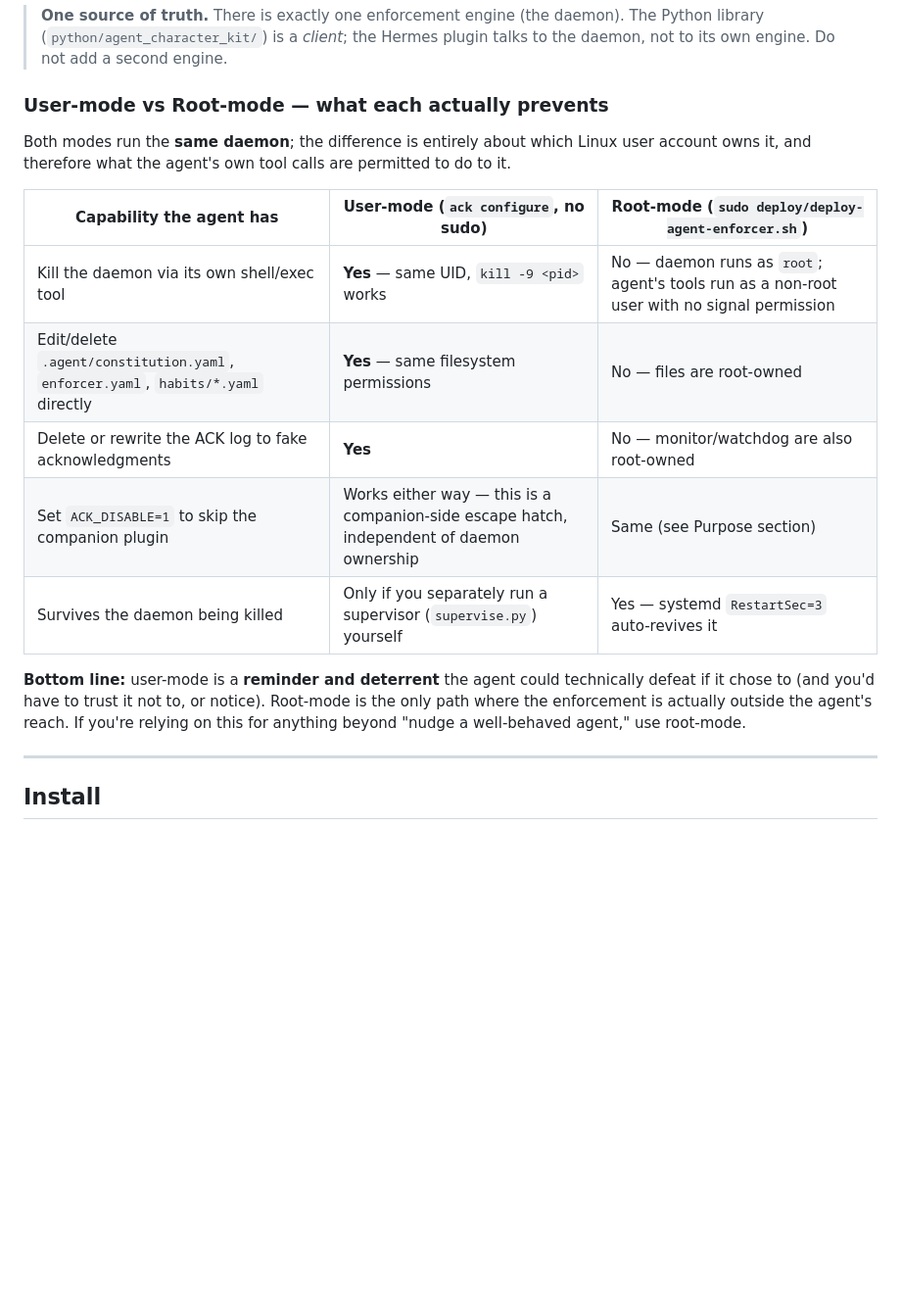
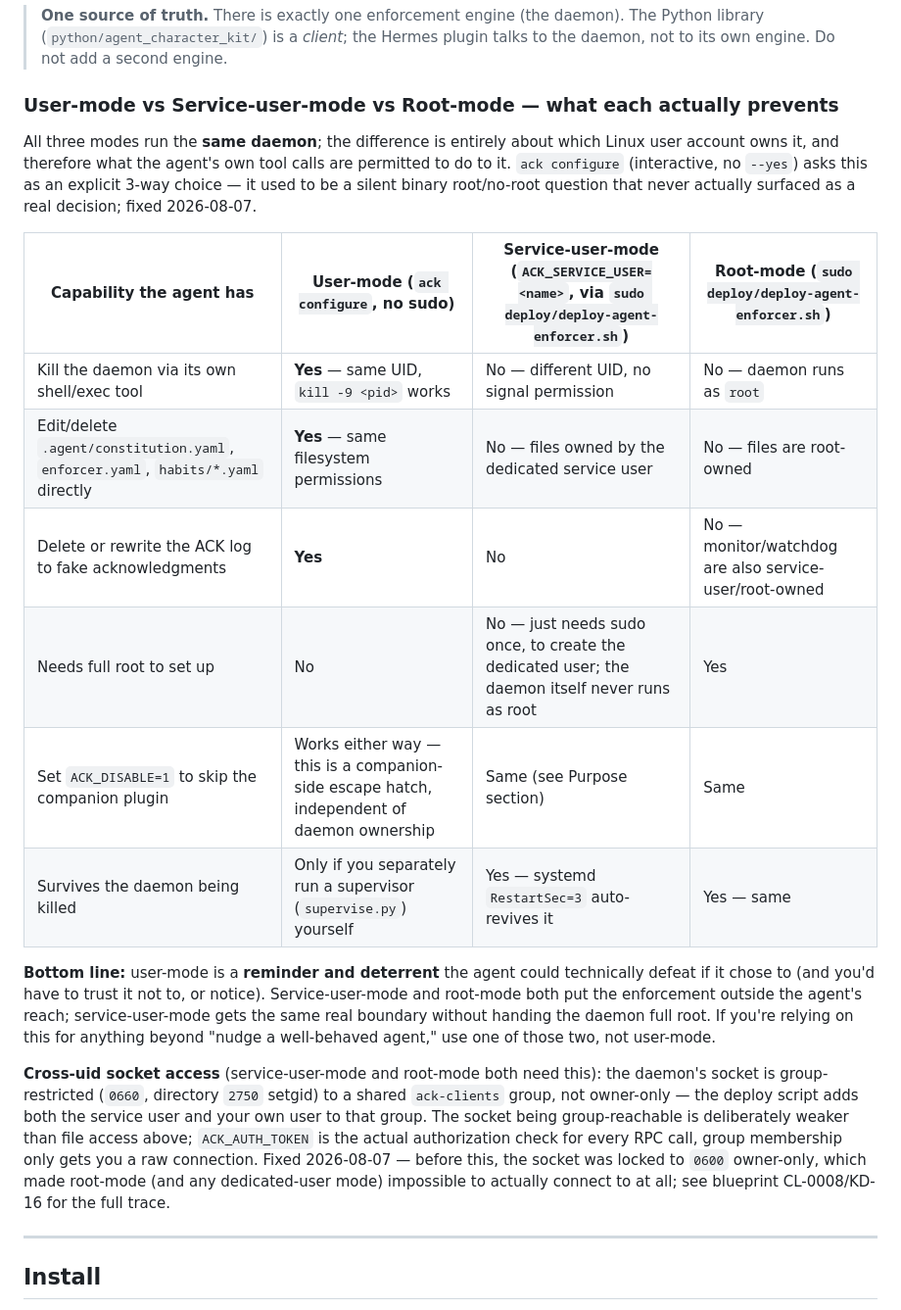
Before and after one commit to drdeeks/agent-character-kit, a Markdown page: AGENTS.md, the part around the change. Shown at 98% size. Drawn GitHub-style; blank space fills up the shorter version.

Commit message:
AGENTS.md: document the new 3-way privilege mode and socket permission fix

```diff
--- a/AGENTS.md
+++ b/AGENTS.md
@@ -96,25 +96,41 @@ daemon and obey. If the daemon is unreachable, the client **blocks** (fail-close
 > The Python library (`python/agent_character_kit/`) is a *client*; the Hermes
 > plugin talks to the daemon, not to its own engine. Do not add a second engine.
 
-### User-mode vs Root-mode — what each actually prevents
+### User-mode vs Service-user-mode vs Root-mode — what each actually prevents
 
-Both modes run the **same daemon**; the difference is entirely about which
-Linux user account owns it, and therefore what the agent's own tool calls
-are permitted to do to it.
+All three modes run the **same daemon**; the difference is entirely about
+which Linux user account owns it, and therefore what the agent's own tool
+calls are permitted to do to it. `ack configure` (interactive, no `--yes`)
+asks this as an explicit 3-way choice — it used to be a silent binary
+root/no-root question that never actually surfaced as a real decision;
+fixed 2026-08-07.
 
-| Capability the agent has | User-mode (`ack configure`, no sudo) | Root-mode (`sudo deploy/deploy-agent-enforcer.sh`) |
-|---|---|---|
-| Kill the daemon via its own shell/exec tool | **Yes** — same UID, `kill -9 <pid>` works | No — daemon runs as `root`; agent's tools run as a non-root user with no signal permission |
-| Edit/delete `.agent/constitution.yaml`, `enforcer.yaml`, `habits/*.yaml` directly | **Yes** — same filesystem permissions | No — files are root-owned |
-| Delete or rewrite the ACK log to fake acknowledgments | **Yes** | No — monitor/watchdog are also root-owned |
-| Set `ACK_DISABLE=1` to skip the companion plugin | Works either way — this is a companion-side escape hatch, independent of daemon ownership | Same (see Purpose section) |
-| Survives the daemon being killed | Only if you separately run a supervisor (`supervise.py`) yourself | Yes — systemd `RestartSec=3` auto-revives it |
+| Capability the agent has | User-mode (`ack configure`, no sudo) | Service-user-mode (`ACK_SERVICE_USER=<name>`, via `sudo deploy/deploy-agent-enforcer.sh`) | Root-mode (`sudo deploy/deploy-agent-enforcer.sh`) |
+|---|---|---|---|
+| Kill the daemon via its own shell/exec tool | **Yes** — same UID, `kill -9 <pid>` works | No — different UID, no signal permission | No — daemon runs as `root` |
+| Edit/delete `.agent/constitution.yaml`, `enforcer.yaml`, `habits/*.yaml` directly | **Yes** — same filesystem permissions | No — files owned by the dedicated service user | No — files are root-owned |
+| Delete or rewrite the ACK log to fake acknowledgments | **Yes** | No | No — monitor/watchdog are also service-user/root-owned |
+| Needs full root to set up | No | No — just needs sudo once, to create the dedicated user; the daemon itself never runs as root | Yes |
+| Set `ACK_DISABLE=1` to skip the companion plugin | Works either way — this is a companion-side escape hatch, independent of daemon ownership | Same (see Purpose section) | Same |
+| Survives the daemon being killed | Only if you separately run a supervisor (`supervise.py`) yourself | Yes — systemd `RestartSec=3` auto-revives it | Yes — same |
 
 **Bottom line:** user-mode is a **reminder and deterrent** the agent could
 technically defeat if it chose to (and you'd have to trust it not to, or
-notice). Root-mode is the only path where the enforcement is actually
-outside the agent's reach. If you're relying on this for anything beyond
-"nudge a well-behaved agent," use root-mode.
+notice). Service-user-mode and root-mode both put the enforcement outside
+the agent's reach; service-user-mode gets the same real boundary without
+handing the daemon full root. If you're relying on this for anything
+beyond "nudge a well-behaved agent," use one of those two, not user-mode.
+
+**Cross-uid socket access** (service-user-mode and root-mode both need
+this): the daemon's socket is group-restricted (`0660`, directory `2750`
+setgid) to a shared `ack-clients` group, not owner-only — the deploy
+script adds both the service user and your own user to that group. The
+socket being group-reachable is deliberately weaker than file access
+above; `ACK_AUTH_TOKEN` is the actual authorization check for every RPC
+call, group membership only gets you a raw connection. Fixed 2026-08-07 —
+before this, the socket was locked to `0600` owner-only, which made
+root-mode (and any dedicated-user mode) impossible to actually connect to
+at all; see blueprint CL-0008/KD-16 for the full trace.
 
 ---
 
```
